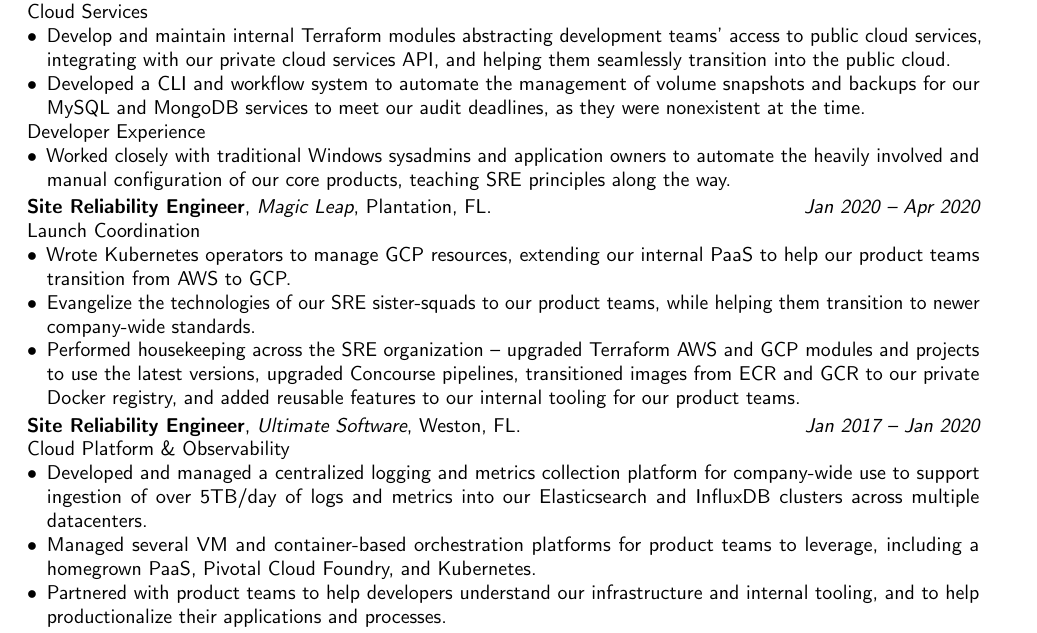
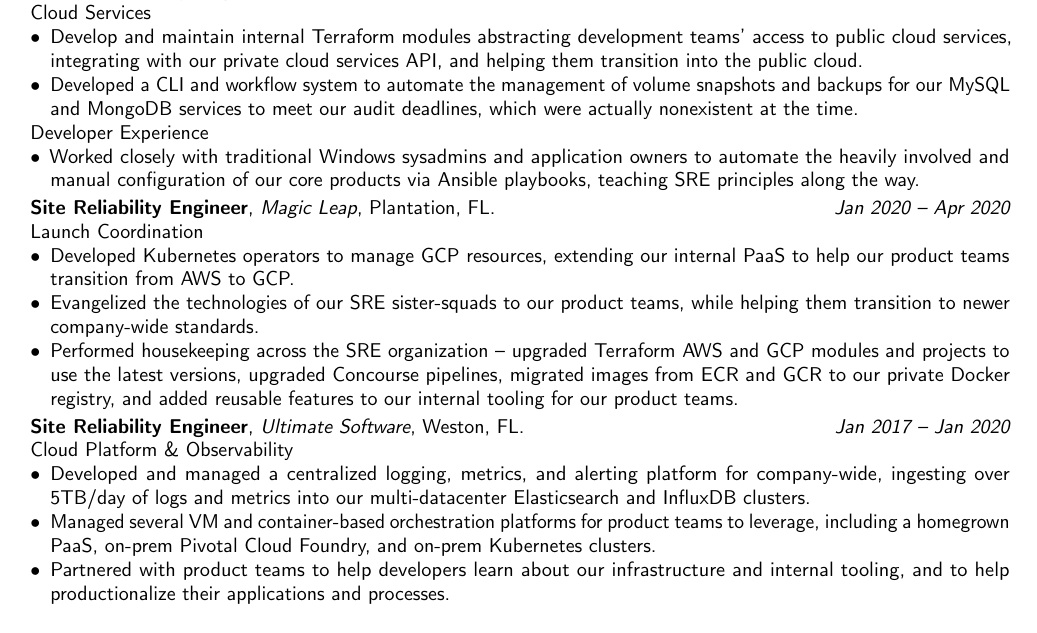
Before and after one commit to andreykaipov/nix, a LaTeX CV (resume.tex): part of page 1 of 2, cut so that both start at the same text. Compiled offline with pdfLaTeX.

Commit message:
resume: phrasing

```diff
--- a/resume.tex
+++ b/resume.tex
@@ -2,8 +2,8 @@
 % Resume
 % Adapated from https://github.com/moderncv/moderncv/blob/master/template.tex
 
-\documentclass[10pt,a4,sans]{moderncv} % choose a4 or letterpaper
-\usepackage[vscale=.85,hscale=.80]{geometry} % page margins
+\documentclass[10pt,letterpaper,sans]{moderncv} % choose a4 or letterpaper
+\usepackage[vscale=.89,hscale=.80]{geometry} % page margins
 
 \input{patches/preamble}
 \moderncvstylecustom[black][awesome]{classic}{banking}
@@ -23,34 +23,34 @@
   \item
       Develop and maintain internal Terraform modules abstracting development
       teams' access to public cloud services, integrating with our private cloud
-      services API, and helping them seamlessly transition into the public
-      cloud.
+      services API, and helping them transition into the public cloud.
   \item
       Developed a CLI and workflow system to automate the management of volume
       snapshots and backups for our MySQL and MongoDB services to meet our audit
-      deadlines, as they were nonexistent at the time.
+      deadlines, which were actually nonexistent at the time.
   \end{itemize}
+  %
   Developer Experience
   \begin{itemize}
   \item
       Worked closely with traditional Windows sysadmins and application owners
       to automate the heavily involved and manual configuration of our core
-      products, teaching SRE principles along the way.
+      products via Ansible playbooks, teaching SRE principles along the way.
   \end{itemize}
 }
 \cventryoneline{Jan 2020 -- Apr 2020}{Site Reliability Engineer}{Magic Leap}{Plantation, FL}{}{
   Launch Coordination
   \begin{itemize}
   \item
-      Wrote Kubernetes operators to manage GCP resources, extending our internal
-      PaaS to help our product teams transition from AWS to GCP.
+      Developed Kubernetes operators to manage GCP resources, extending our
+      internal PaaS to help our product teams transition from AWS to GCP.
   \item
-      Evangelize the technologies of our SRE sister-squads to our product teams,
-      while helping them transition to newer company-wide standards.
+      Evangelized the technologies of our SRE sister-squads to our product
+      teams, while helping them transition to newer company-wide standards.
   \item
       Performed housekeeping across the SRE organization -- upgraded Terraform
       AWS and GCP modules and projects to use the latest versions, upgraded
-      Concourse pipelines, transitioned images from ECR and GCR to our private
+      Concourse pipelines, migrated images from ECR and GCR to our private
       Docker registry, and added reusable features to our internal tooling for
       our product teams.
   \end{itemize}
@@ -59,16 +59,15 @@
   Cloud Platform \& Observability
   \begin{itemize}
   \item
-      Developed and managed a centralized logging and metrics collection
-      platform for company-wide use to support ingestion of over 5TB/day of logs
-      and metrics into our Elasticsearch and InfluxDB clusters across multiple
-      datacenters.
+      Developed and managed a centralized logging, metrics, and alerting
+      platform for company-wide, ingesting over 5TB/day of logs and metrics into
+      our multi-datacenter Elasticsearch and InfluxDB clusters.
   \item
       Managed several VM and container-based orchestration platforms for product
-      teams to leverage, including a homegrown PaaS, Pivotal Cloud Foundry, and
-      Kubernetes.
+      teams to leverage, including a homegrown PaaS, on-prem Pivotal Cloud
+      Foundry, and on-prem Kubernetes clusters.
   \item
-      Partnered with product teams to help developers understand our
+      Partnered with product teams to help developers learn about our
       infrastructure and internal tooling, and to help productionalize their
       applications and processes.
   \end{itemize}
```
